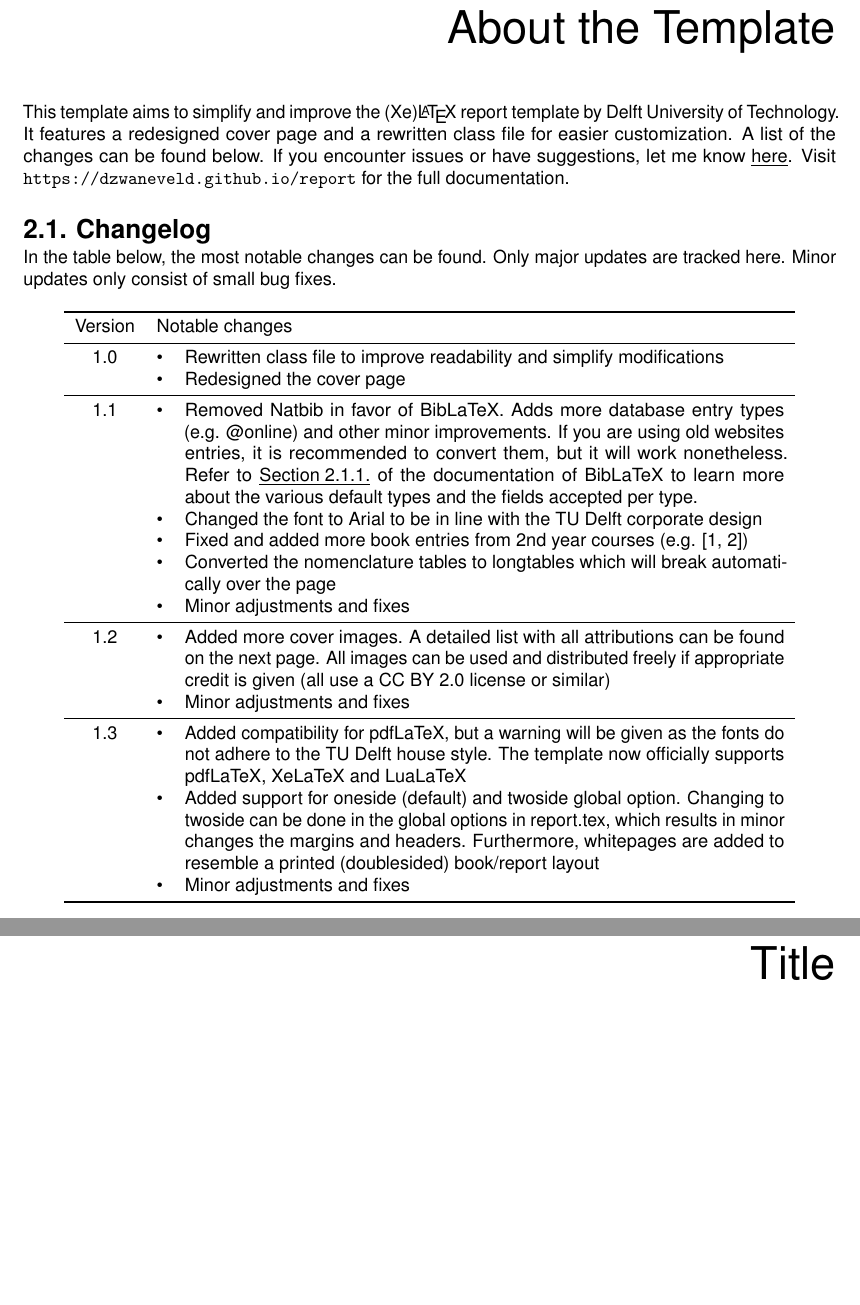
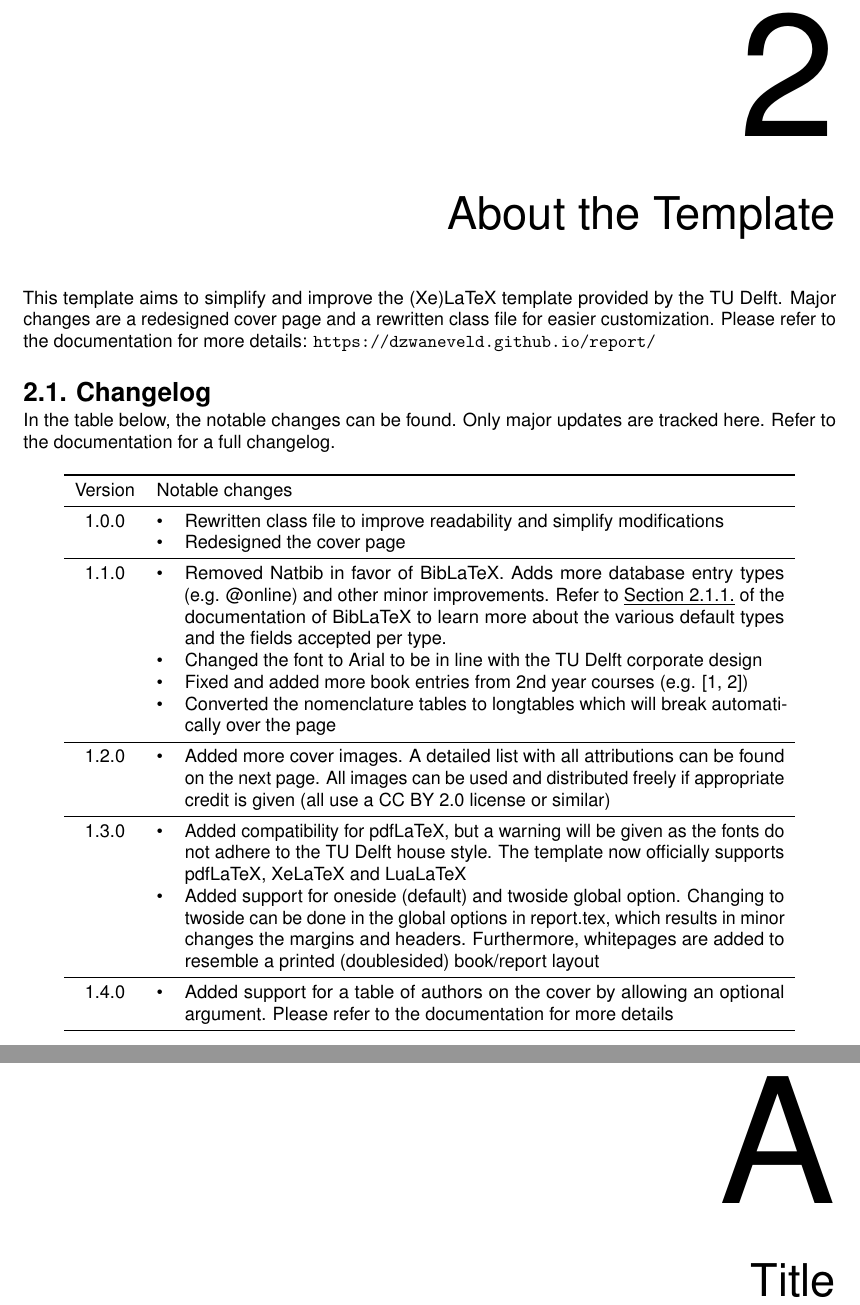
Before and after one commit to dzwaneveld/tudelft-report-thesis-template, a LaTeX thesis (report.tex, which reads chapter-2.tex, layout/tudelft-report.cls): two parts of pages 10 and 14 of 15, joined at a grey line, cut at the place of the change, the shorter picture padded with empty space. Compiled offline with pdfLaTeX.

Commit message:
v1.4.0: Refer to documentation for full changelog

```diff
--- a/chapter-2.tex
+++ b/chapter-2.tex
@@ -1,11 +1,11 @@
 \chapter{About the Template}
 \label{chapter:title}
 
-This template aims to simplify and improve the (Xe)\LaTeX~report template by Delft University of Technology. It features a redesigned cover page and a rewritten class file for easier customization. A list of the changes can be found below. If you encounter issues or have suggestions, let me know \underline{\href{https://github.com/dzwaneveld/TU-Delft-Unofficial-Report-Template/issues}{here}}. Visit \url{https://dzwaneveld.github.io/report} for the full documentation.
+This template aims to simplify and improve the (Xe)LaTeX template provided by the TU Delft. Major changes are a redesigned cover page and a rewritten class file for easier customization. Please refer to the documentation for more details: \url{https://dzwaneveld.github.io/report/}
 
 \section{Changelog}
 
-In the table below, the most notable changes can be found. Only major updates are tracked here. Minor updates only consist of small bug fixes.
+In the table below, the notable changes can be found. Only major updates are tracked here. Refer to the documentation for a full changelog.
 
 \begin{table}[h]
     \centering
@@ -13,21 +13,20 @@ In the table below, the most notable changes can be found. Only major updates ar
         \toprule
         Version & \multicolumn{2}{l}{Notable changes} \\
         \midrule
-        1.0 & • & Rewritten class file to improve readability and simplify modifications \\
+        1.0.0 & • & Rewritten class file to improve readability and simplify modifications \\
         & • & Redesigned the cover page \\
         \midrule
-        1.1 & • & Removed Natbib in favor of BibLaTeX. Adds more database entry types (e.g. @online) and other minor improvements. If you are using old websites entries, it is recommended to convert them, but it will work nonetheless. Refer to \underline{\href{http://mirrors.ctan.org/macros/latex/contrib/biblatex/doc/biblatex.pdf\#subsubsection.2.1.1}{Section 2.1.1.}} of the documentation of BibLaTeX to learn more about the various default types and the fields accepted per type.\\
+        1.1.0 & • & Removed Natbib in favor of BibLaTeX. Adds more database entry types (e.g. @online) and other minor improvements. Refer to \underline{\href{http://mirrors.ctan.org/macros/latex/contrib/biblatex/doc/biblatex.pdf\#subsubsection.2.1.1}{Section 2.1.1.}} of the documentation of BibLaTeX to learn more about the various default types and the fields accepted per type.\\
         & • & Changed the font to Arial to be in line with the TU Delft corporate design \\
         & • & Fixed and added more book entries from 2nd year courses (e.g. \cite{anderson-fundamentals-of-aerodynamics,megson-aircraft-structures}) \\
         & • & Converted the nomenclature tables to longtables which will break automatically over the page \\
-        & • & Minor adjustments and fixes \\
         \midrule
-        1.2 & • & Added more cover images. A detailed list with all attributions can be found on the next page. All images can be used and distributed freely if appropriate credit is given (all use a CC BY 2.0 license or similar) \\
-        & • & Minor adjustments and fixes \\
+        1.2.0 & • & Added more cover images. A detailed list with all attributions can be found on the next page. All images can be used and distributed freely if appropriate credit is given (all use a CC BY 2.0 license or similar) \\
         \midrule
-        1.3 & • & Added compatibility for pdfLaTeX, but a warning will be given as the fonts do not adhere to the TU Delft house style. The template now officially supports pdfLaTeX, XeLaTeX and LuaLaTeX \\
+        1.3.0 & • & Added compatibility for pdfLaTeX, but a warning will be given as the fonts do not adhere to the TU Delft house style. The template now officially supports pdfLaTeX, XeLaTeX and LuaLaTeX \\
         & • & Added support for oneside (default) and twoside global option. Changing to twoside can be done in the global options in report.tex, which results in minor changes the margins and headers. Furthermore, whitepages are added to resemble a printed (doublesided) book/report layout \\
-        & • & Minor adjustments and fixes \\
+        \midrule
+        1.4.0 & • & Added support for a table of authors on the cover by allowing an optional argument. Please refer to the documentation for more details \\
         \bottomrule
     \end{tabularx}
 \end{table}
--- a/layout/tudelft-report.cls
+++ b/layout/tudelft-report.cls
@@ -11,7 +11,7 @@
 
 %% Class is based on the default book class and options will be passed
 \NeedsTeXFormat{LaTeX2e}
-\ProvidesClass{layout/tudelft-report}[06-02-2021 v1.3.1 TU Delft Report Class]
+\ProvidesClass{layout/tudelft-report}[17-04-2021 v1.4.0 TU Delft Report Class]
 
 \DeclareOption*{\PassOptionsToClass{\CurrentOption}{book}}
 \ProcessOptions\relax
@@ -53,11 +53,12 @@
 %% Commands to define the title, author, etc
 \renewcommand{\title}[1]{%
     \def\@title{#1}%
-    \hypersetup{pdftitle=#1}} % Adds it to metadata
+    \hypersetup{pdftitle=#1}} % Adding to metadata
 
-\renewcommand*\author[1]{%
-    \def\@author{#1}%
-    \hypersetup{pdfauthor=#1}} % Adds it to metadata
+\renewcommand*{\author}[2][]{%
+    \def\@author{#2}%
+    \def\@author@short{#1}%
+    \hypersetup{pdfauthor=\ifdefvoid{\@author@short}{#2}{#1}}} % Adding to metadata
 
 \newcommand*\subtitle[1]{\def\@subtitle{#1}}
 \newcommand*\coverimage[1]{\def\@cover@image{#1}}
@@ -80,9 +81,8 @@
 \let\subsectionautorefname\sectionautorefname
 \let\subsubsectionautorefname\sectionautorefname
 
-%% Adding bibliography file and adjusting spacing
-\addbibresource{report.bib} % Specifying the .bib file
-\setlength\bibitemsep{0.7\itemsep} % More spacing to improve readability
+%% Specifying the bibliography file
+\addbibresource{report.bib}
 
 %% Prevent urls running into margins in bibliography
 \setcounter{biburlnumpenalty}{7000}
@@ -130,7 +130,7 @@
 %% Formatting chapter titles and spacing
 \titleformat{\chapter}[display]
     {\flushright}
-    {\fontsize{96}{96}\largetitlestyle\thechapter}
+    {\fontsize{96}{96}\selectfont\largetitlestyle\thechapter}
     {0pt}
     {\Huge\titlestyle}
 \titlespacing*{\chapter}{0pt}{0pt}{2\baselineskip}
@@ -222,4 +222,5 @@
         \end{minipage}};
 
     \end{tikzpicture}
+    \newpage
 }
```
Also changed, not shown: preface.tex (+1 -1 lines), report.tex (+1 -1 lines), README.md, layout/tudelft-report.cls (4 more changed lines).
